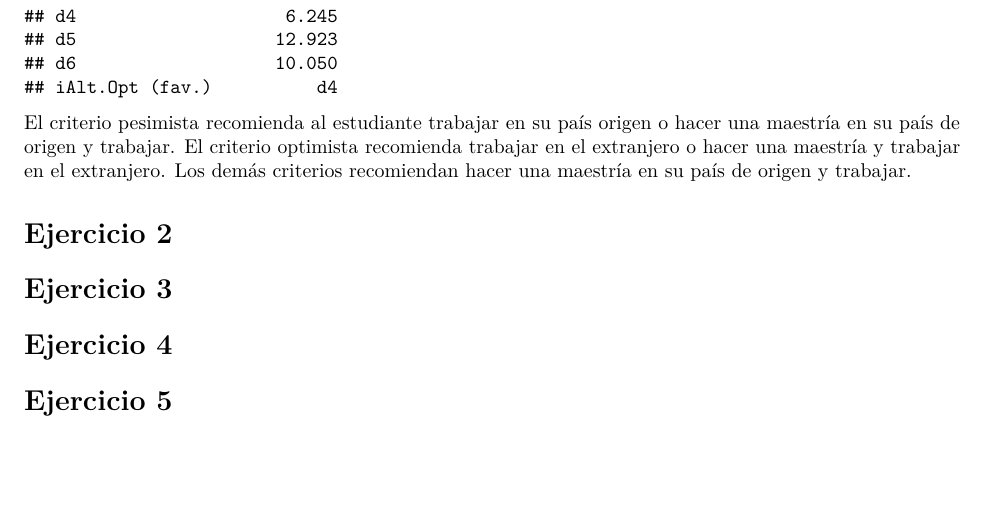
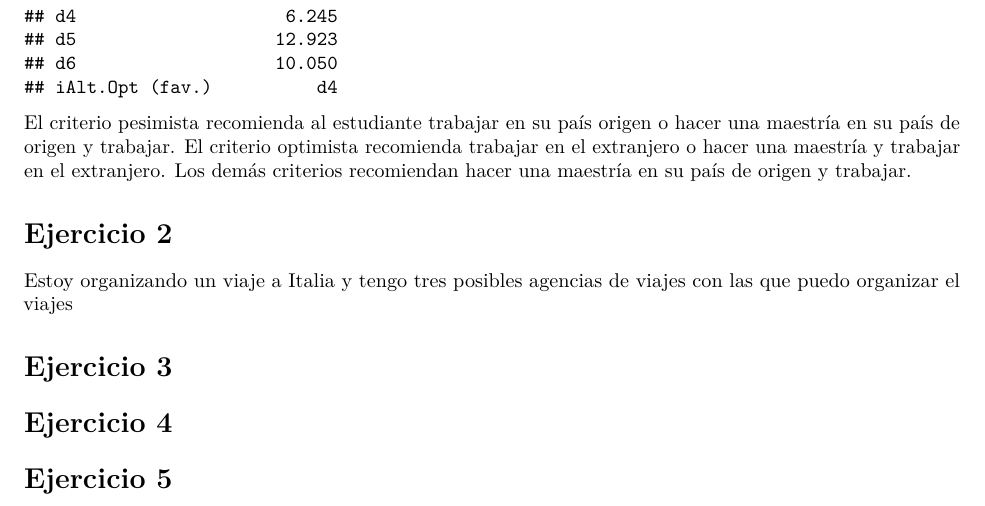
Before and after one commit to mariabenit/Trabajo_grupo4, an R Markdown document (EjerciciosPropuestos.Rmd): part of page 2 of 2, cut so that both start at the same text, the shorter picture padded with empty space. Rendered offline with R 4.5, knitr and Pandoc, then LaTeX, with nearby package versions.

Commit message:
Ejercicio 2 por Maria

```diff
--- a/EjerciciosPropuestos.Rmd
+++ b/EjerciciosPropuestos.Rmd
@@ -65,6 +65,8 @@ criterio.Todos(Tabla1,favorable=TRUE)
 El criterio pesimista recomienda al estudiante trabajar en su país origen o hacer una maestría en su país de origen y trabajar. El criterio optimista recomienda trabajar en el extranjero o hacer una maestría y trabajar en el extranjero. Los demás criterios recomiendan hacer una maestría en su país de origen y trabajar.
 
 # Ejercicio 2
+Estoy organizando un viaje a Italia y tengo tres posibles agencias de viajes con
+las que puedo organizar el viajes
 
 # Ejercicio 3
 
```
